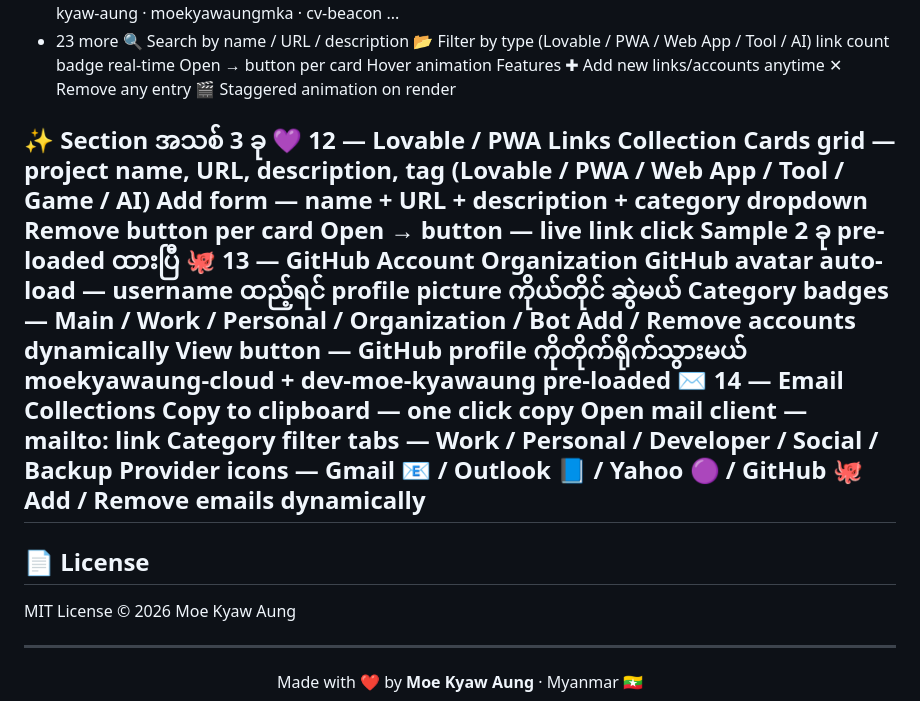
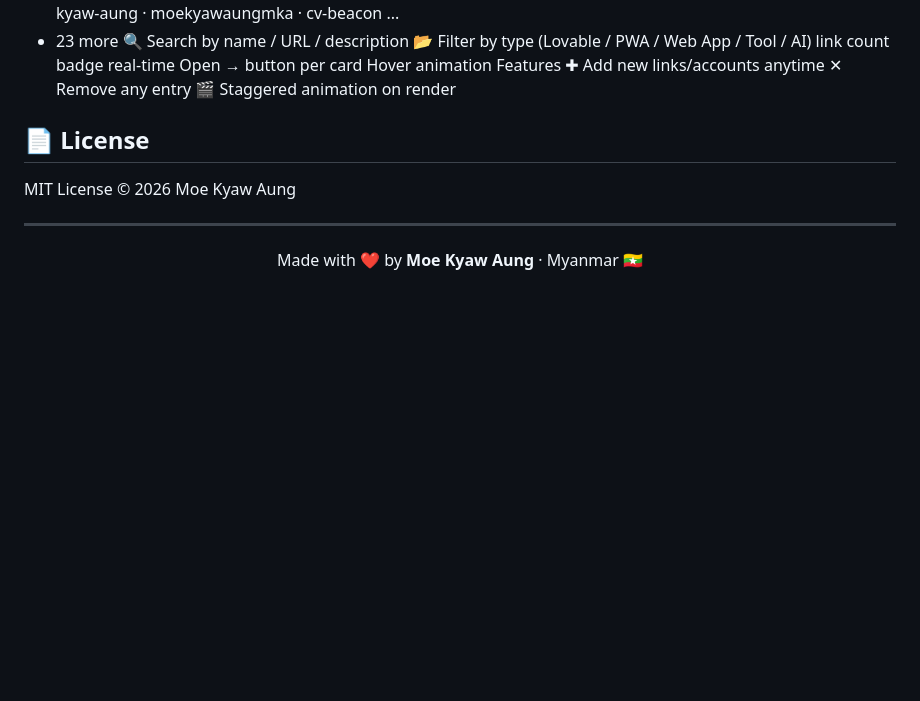
Before and after one commit to Dev-moe-kyawaung/Moekyawaung-portfolios, a Markdown page: README.md, the part around the change. Rendered like a GitHub page; blank space fills up the shorter version.

```diff
--- a/README.md
+++ b/README.md
@@ -169,26 +169,6 @@ Features
 ✕ Remove any entry
 🎬 Staggered animation on render
 
-✨ Section အသစ် 3 ခု
-💜 12 — Lovable / PWA Links Collection
-Cards grid — project name, URL, description, tag (Lovable / PWA / Web App / Tool / Game / AI)
-Add form — name + URL + description + category dropdown
-Remove button per card
-Open → button — live link click
-Sample 2 ခု pre-loaded ထားပြီ
-🐙 13 — GitHub Account Organization
-GitHub avatar auto-load — username ထည့်ရင် profile picture ကိုယ်တိုင် ဆွဲမယ်
-Category badges — Main / Work / Personal / Organization / Bot
-Add / Remove accounts dynamically
-View button — GitHub profile ကိုတိုက်ရိုက်သွားမယ်
-moekyawaung-cloud + dev-moe-kyawaung pre-loaded
-✉️ 14 — Email Collections
-Copy to clipboard — one click copy
-Open mail client — mailto: link
-Category filter tabs — Work / Personal / Developer / Social / Backup
-Provider icons — Gmail 📧 / Outlook 📘 / Yahoo 🟣 / GitHub 🐙
-Add / Remove emails dynamically
----
 
 ## 📄 License
 
```
